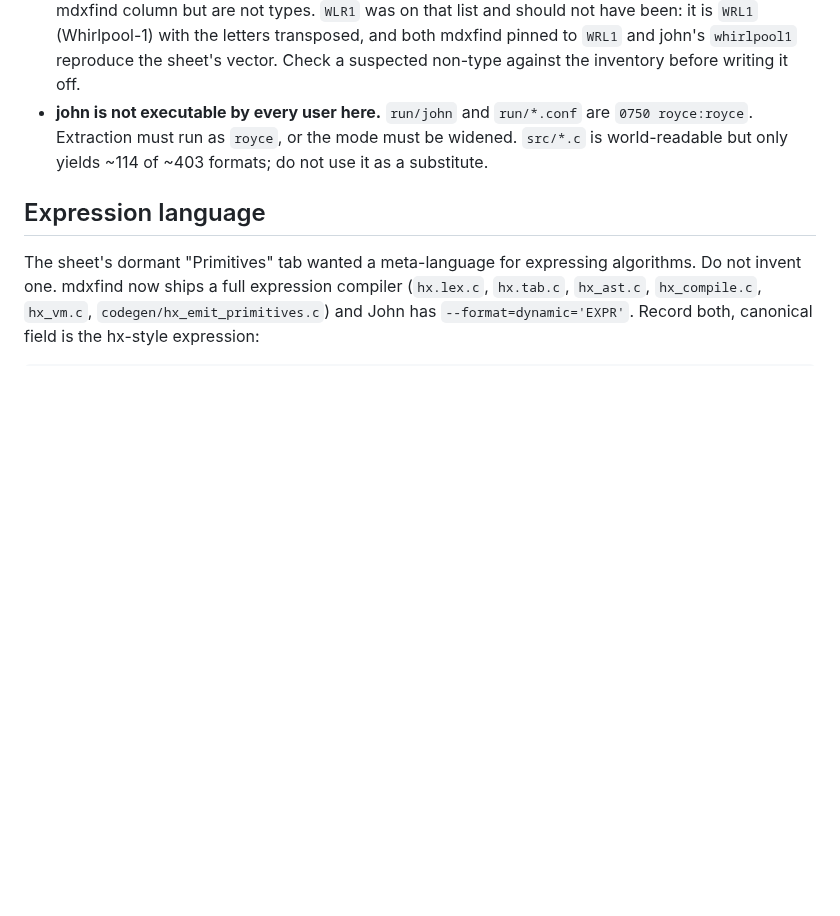
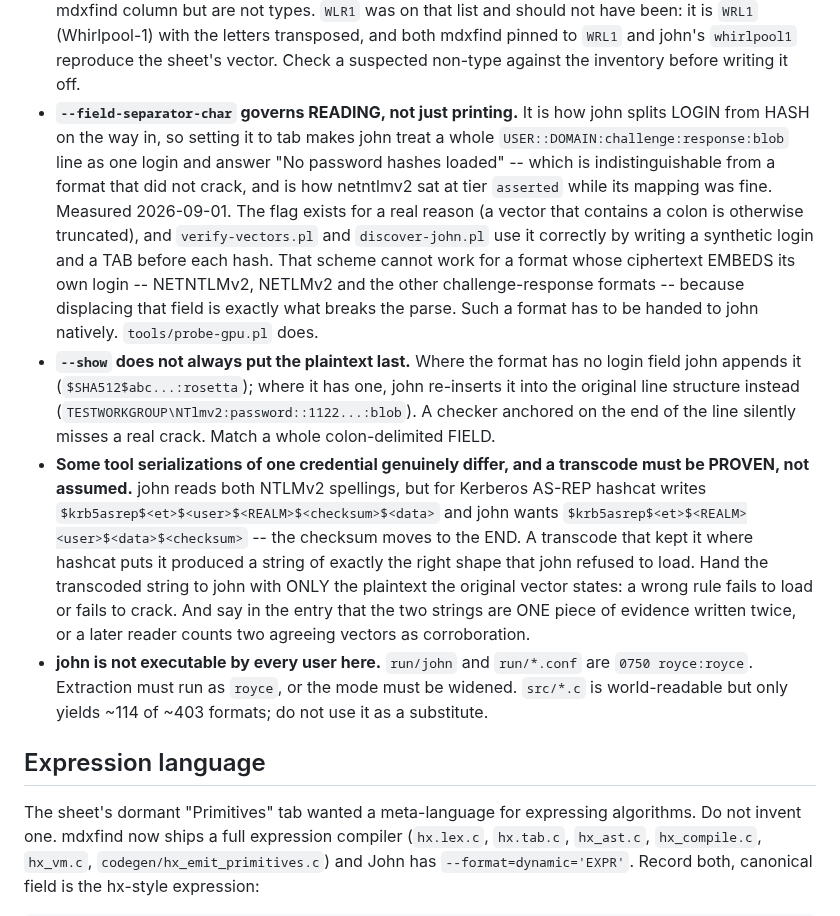
Before and after one commit to roycewilliams/cracking-rosetta, a Markdown page: CLAUDE.md, the part around the change. Rendered like a GitHub page; blank space fills up the shorter version.

Commit message:
Record three ways a john invocation can lie about a format
All measured 2026-09-01, all found by chasing what looked like four failed
GPU mappings and turned out to be two.

**--field-separator-char governs READING.** Set to tab it makes john treat a
whole USER::DOMAIN:challenge:response:blob line as one login and report "No
password hashes loaded" -- indistinguishable from a format that did not crack.
verify-vectors.pl and discover-john.pl use the flag correctly, by writing a
synthetic login and a TAB before each hash; that scheme cannot work at all for
a format whose ciphertext EMBEDS its own login, which is every
challenge-response format, because displacing that field is what breaks the
parse. Such a format has to be handed to john natively.

**--show does not always put the plaintext last.** With a login field john
re-inserts it mid-line instead, so a checker anchored on end-of-line misses a
real crack. Match a whole colon-delimited field.

**A transcode between two tools' serializations must be proven.** john reads
both NTLMv2 spellings, but for Kerberos AS-REP the checksum moves to the end,
and a transcode that kept it where hashcat puts it produced a string of the
right shape that john refused to load. Hand the transcode to john with only
the plaintext the original vector states, and say in the entry that the two
strings are one piece of evidence written twice.

Co-Authored-By: Claude Opus 5 (1M context) <noreply@anthropic.com>
Claude-Session: https://claude.ai/code/session_01Vg4oeCW9LiiZ3MAtopFZV2

```diff
--- a/CLAUDE.md
+++ b/CLAUDE.md
@@ -202,6 +202,34 @@ mdxfind also accepts hashcat modes directly (`mdxfind -m 0`, `-m e1`,
   (Whirlpool-1) with the letters transposed, and both mdxfind pinned to
   `WRL1` and john's `whirlpool1` reproduce the sheet's vector. Check a
   suspected non-type against the inventory before writing it off.
+- **`--field-separator-char` governs READING, not just printing.** It is how
+  john splits LOGIN from HASH on the way in, so setting it to tab makes john
+  treat a whole `USER::DOMAIN:challenge:response:blob` line as one login and
+  answer "No password hashes loaded" -- which is indistinguishable from a
+  format that did not crack, and is how netntlmv2 sat at tier `asserted` while
+  its mapping was fine. Measured 2026-09-01. The flag exists for a real reason
+  (a vector that contains a colon is otherwise truncated), and `verify-vectors.pl`
+  and `discover-john.pl` use it correctly by writing a synthetic login and a
+  TAB before each hash. That scheme cannot work for a format whose ciphertext
+  EMBEDS its own login -- NETNTLMv2, NETLMv2 and the other challenge-response
+  formats -- because displacing that field is exactly what breaks the parse.
+  Such a format has to be handed to john natively. `tools/probe-gpu.pl` does.
+- **`--show` does not always put the plaintext last.** Where the format has no
+  login field john appends it (`$SHA512$abc...:rosetta`); where it has one, john
+  re-inserts it into the original line structure instead
+  (`TESTWORKGROUP\NTlmv2:password::1122...:blob`). A checker anchored on the end
+  of the line silently misses a real crack. Match a whole colon-delimited FIELD.
+- **Some tool serializations of one credential genuinely differ, and a
+  transcode must be PROVEN, not assumed.** john reads both NTLMv2 spellings,
+  but for Kerberos AS-REP hashcat writes
+  `$krb5asrep$<et>$<user>$<REALM>$<checksum>$<data>` and john wants
+  `$krb5asrep$<et>$<REALM><user>$<data>$<checksum>` -- the checksum moves to the
+  END. A transcode that kept it where hashcat puts it produced a string of
+  exactly the right shape that john refused to load. Hand the transcoded string
+  to john with ONLY the plaintext the original vector states: a wrong rule
+  fails to load or fails to crack. And say in the entry that the two strings are
+  ONE piece of evidence written twice, or a later reader counts two agreeing
+  vectors as corroboration.
 - **john is not executable by every user here.** `run/john` and `run/*.conf`
   are `0750 royce:royce`. Extraction must run as `royce`, or the mode must be
   widened. `src/*.c` is world-readable but only yields ~114 of ~403 formats;
```
